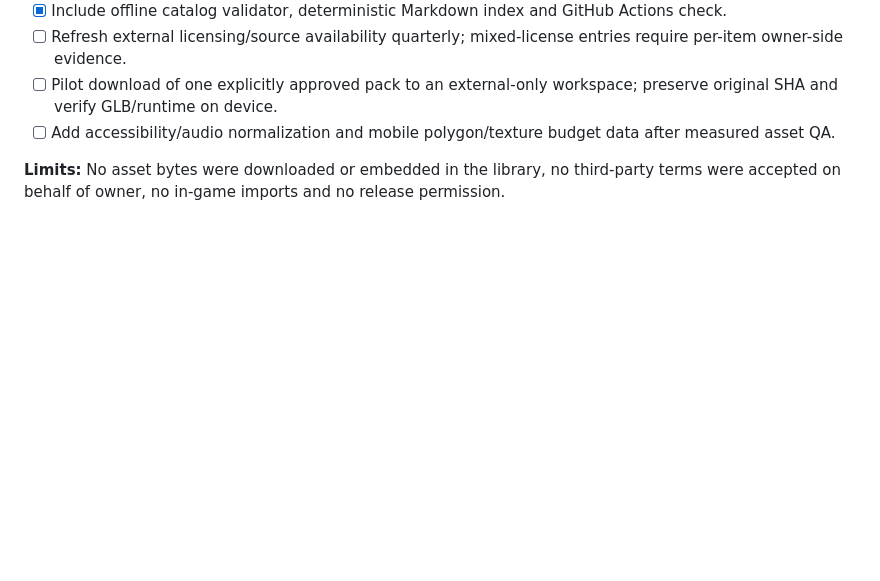
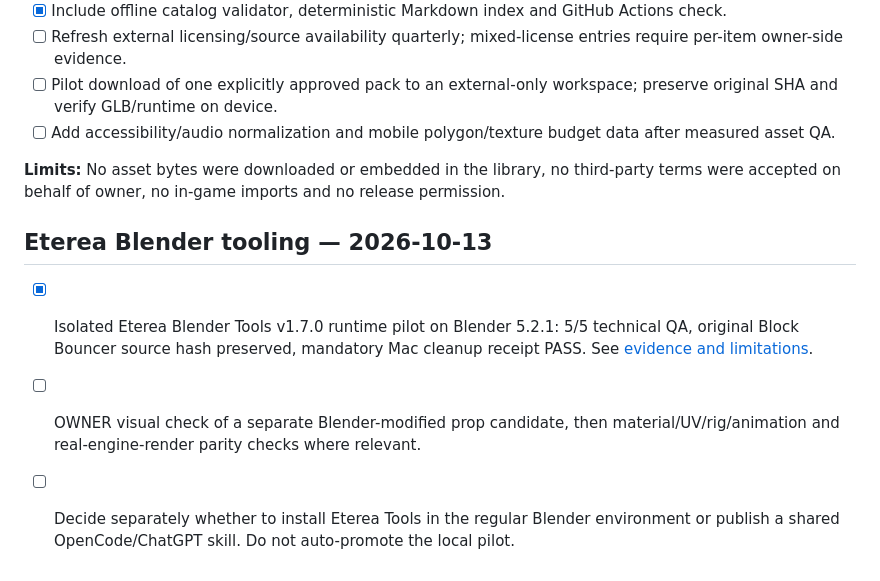
Before and after one commit to cloverwoodstudio/codex-game-dev-library, a Markdown page: research/backlog.md, the part around the change. Rendered like a GitHub page; blank space fills up the shorter version.

Commit message:
docs: cross-link Eterea Blender pilot source and future review gates

```diff
--- a/research/backlog.md
+++ b/research/backlog.md
@@ -133,3 +133,9 @@ Shared-lock implementation scope and evidence boundaries: [2026-09-22 adoption](
 - [ ] Add accessibility/audio normalization and mobile polygon/texture budget data after measured asset QA.
 
 **Limits:** No asset bytes were downloaded or embedded in the library, no third-party terms were accepted on behalf of owner, no in-game imports and no release permission.
+
+## Eterea Blender tooling — 2026-10-13
+
+- [x] Isolated Eterea Blender Tools v1.7.0 runtime pilot on Blender 5.2.1: 5/5 technical QA, original Block Bouncer source hash preserved, mandatory Mac cleanup receipt PASS. See [evidence and limitations](../guides/art/eterea-blender-tools-pilot.md).
+- [ ] OWNER visual check of a separate Blender-modified prop candidate, then material/UV/rig/animation and real-engine-render parity checks where relevant.
+- [ ] Decide separately whether to install Eterea Tools in the regular Blender environment or publish a shared OpenCode/ChatGPT skill. Do not auto-promote the local pilot.
```
